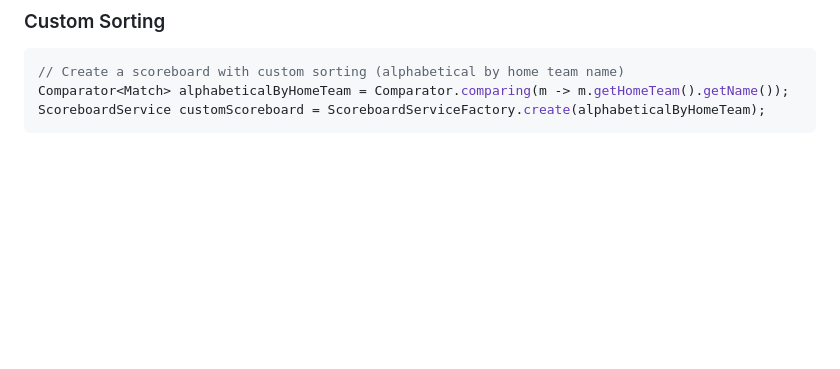
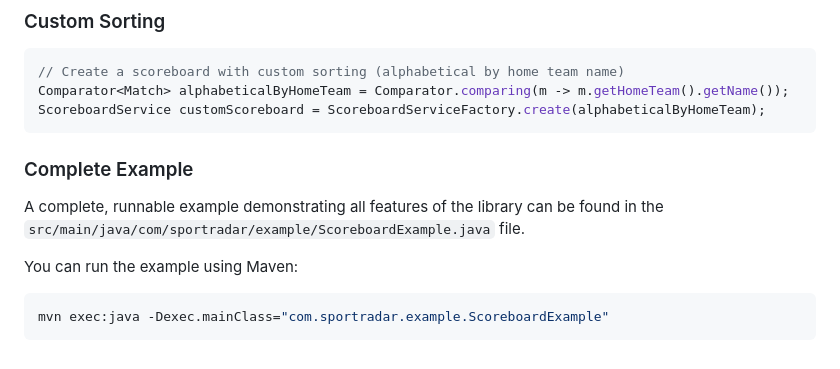
Before and after one commit to oqadiSAK/football-scoreboard, a Markdown page: README.md, the part around the change. Rendered like a GitHub page; blank space fills up the shorter version.

Commit message:
docs: reference complete example in README

````diff
--- a/README.md
+++ b/README.md
@@ -88,3 +88,12 @@ scoreboard.finishMatch("Mexico", "Canada");
 Comparator<Match> alphabeticalByHomeTeam = Comparator.comparing(m -> m.getHomeTeam().getName());
 ScoreboardService customScoreboard = ScoreboardServiceFactory.create(alphabeticalByHomeTeam);
 ```
+
+### Complete Example
+A complete, runnable example demonstrating all features of the library can be found in the `src/main/java/com/sportradar/example/ScoreboardExample.java` file.
+
+You can run the example using Maven:
+
+```bash
+mvn exec:java -Dexec.mainClass="com.sportradar.example.ScoreboardExample"
+```
````
